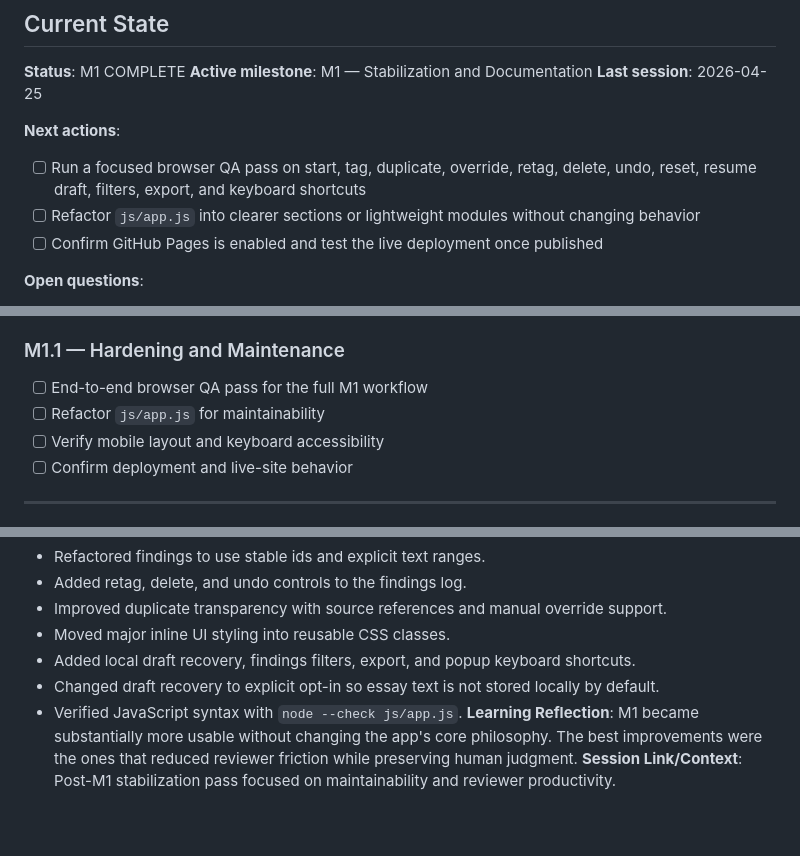
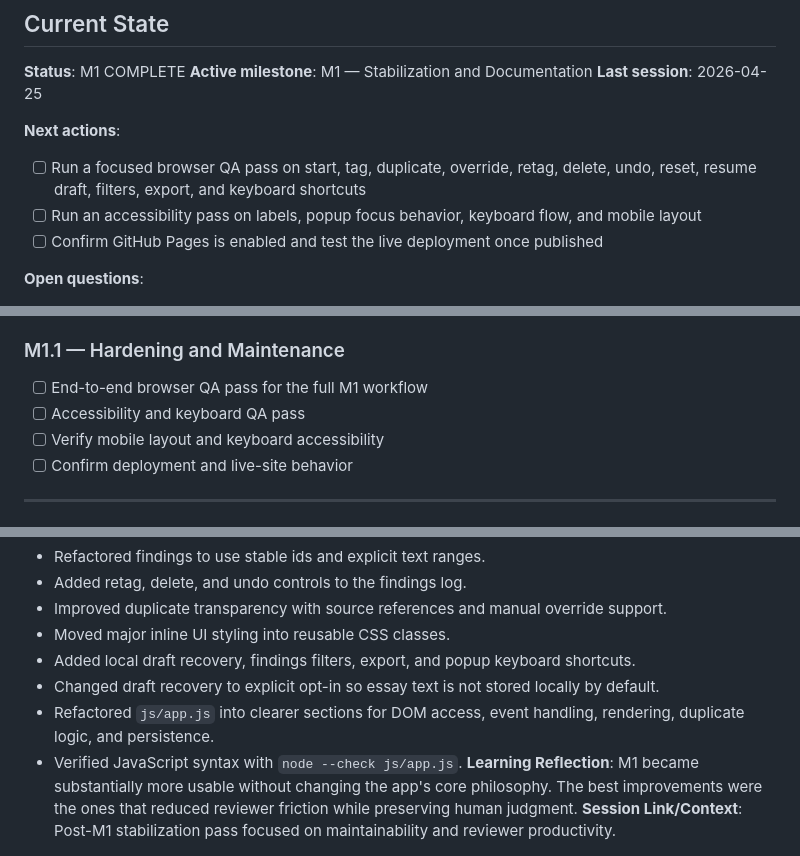
Before and after one commit to Ifethecoder/MinervaUni-AP-WebApp, a Markdown page: SCRATCHPAD.md, 3 parts joined by grey strips. Rendered like a GitHub page; blank space fills up the shorter version.

Commit message:
docs: update scratchpad to reflect current hardening work

```diff
--- a/SCRATCHPAD.md
+++ b/SCRATCHPAD.md
@@ -8,7 +8,7 @@
 
 **Next actions**:
 - [ ] Run a focused browser QA pass on start, tag, duplicate, override, retag, delete, undo, reset, resume draft, filters, export, and keyboard shortcuts
-- [ ] Refactor `js/app.js` into clearer sections or lightweight modules without changing behavior
+- [ ] Run an accessibility pass on labels, popup focus behavior, keyboard flow, and mobile layout
 - [ ] Confirm GitHub Pages is enabled and test the live deployment once published
 
 **Open questions**:
@@ -44,7 +44,7 @@
 ### M1.1 — Hardening and Maintenance
 
 - [ ] End-to-end browser QA pass for the full M1 workflow
-- [ ] Refactor `js/app.js` for maintainability
+- [ ] Accessibility and keyboard QA pass
 - [ ] Verify mobile layout and keyboard accessibility
 - [ ] Confirm deployment and live-site behavior
 
@@ -75,6 +75,7 @@
 - Moved major inline UI styling into reusable CSS classes.
 - Added local draft recovery, findings filters, export, and popup keyboard shortcuts.
 - Changed draft recovery to explicit opt-in so essay text is not stored locally by default.
+- Refactored `js/app.js` into clearer sections for DOM access, event handling, rendering, duplicate logic, and persistence.
 - Verified JavaScript syntax with `node --check js/app.js`.
 **Learning Reflection**: M1 became substantially more usable without changing the app's core philosophy. The best improvements were the ones that reduced reviewer friction while preserving human judgment.
 **Session Link/Context**: Post-M1 stabilization pass focused on maintainability and reviewer productivity.
```
